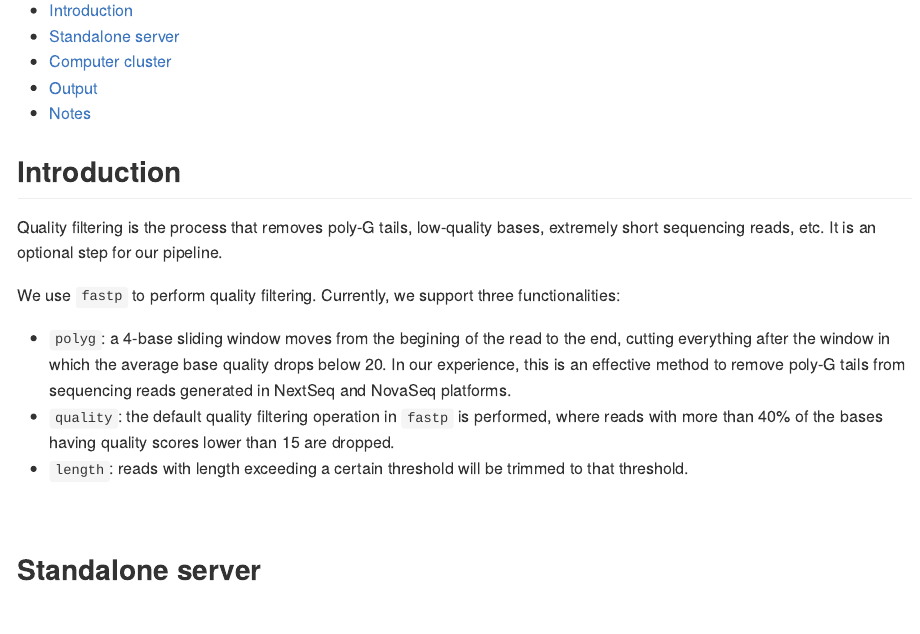
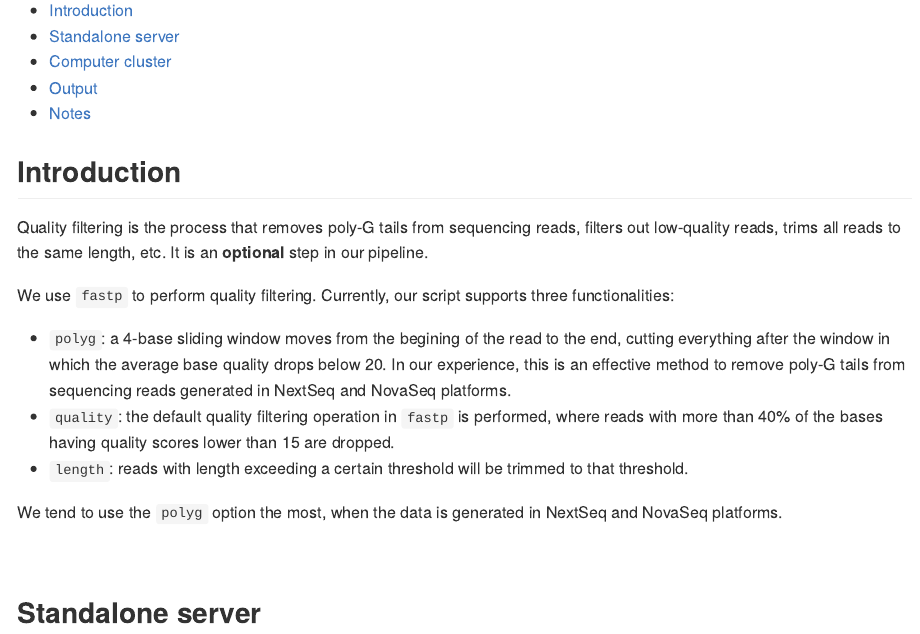
Before and after one commit to therkildsen-lab/data-processing, an R Markdown document (markdowns/quality_filtering.Rmd): the page in a window 1100 px wide, from 110 px down. The pictures show the output file markdowns/quality_filtering.md that the author committed with the source, drawn offline in the style of GitHub.

Commit message:
minor revision

```diff
--- a/markdowns/quality_filtering.Rmd
+++ b/markdowns/quality_filtering.Rmd
@@ -12,13 +12,15 @@ knitr::opts_chunk$set(echo = TRUE)
 
 ## Introduction
 
-Quality filtering is the process that removes poly-G tails, low-quality bases, extremely short sequencing reads, etc. It is an optional step for our pipeline.
+Quality filtering is the process that removes poly-G tails from sequencing reads, filters out low-quality reads, trims all reads to the same length, etc. It is an **optional** step in our pipeline.
 
-We use `fastp` to perform quality filtering. Currently, we support three functionalities:
+We use `fastp` to perform quality filtering. Currently, our script supports three functionalities:
 
 * `polyg`: a 4-base sliding window moves from the begining of the read to the end, cutting everything after the window in which the average base quality drops below 20. In our experience, this is an effective method to remove poly-G tails from sequencing reads generated in NextSeq and NovaSeq platforms.
 * `quality`: the default quality filtering operation in `fastp` is performed, where reads with more than 40% of the bases having quality scores lower than 15 are dropped.
 * `length`: reads with length exceeding a certain threshold will be trimmed to that threshold.
+
+We tend to use the `polyg` option the most, when the data is generated in NextSeq and NovaSeq platforms.
 
 <br>
 
```
Also changed, not shown: markdowns/quality_filtering.md.
